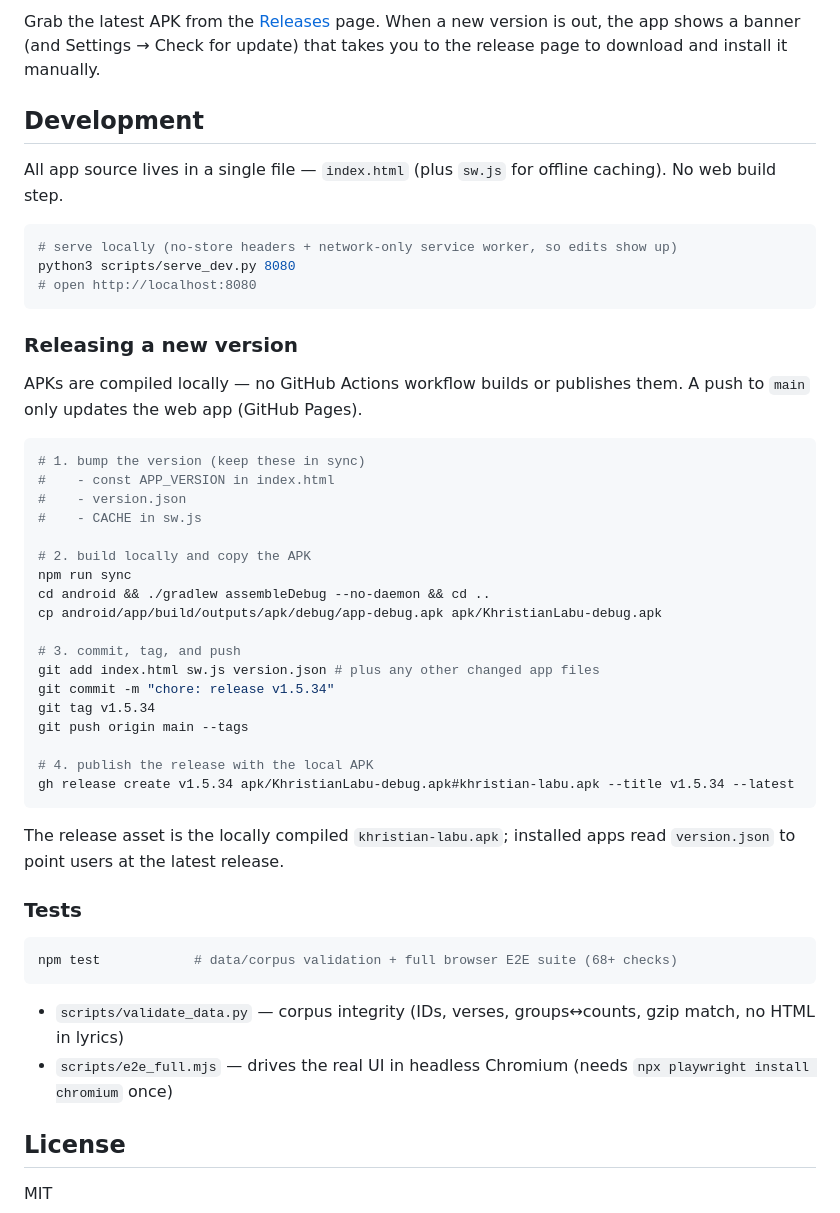
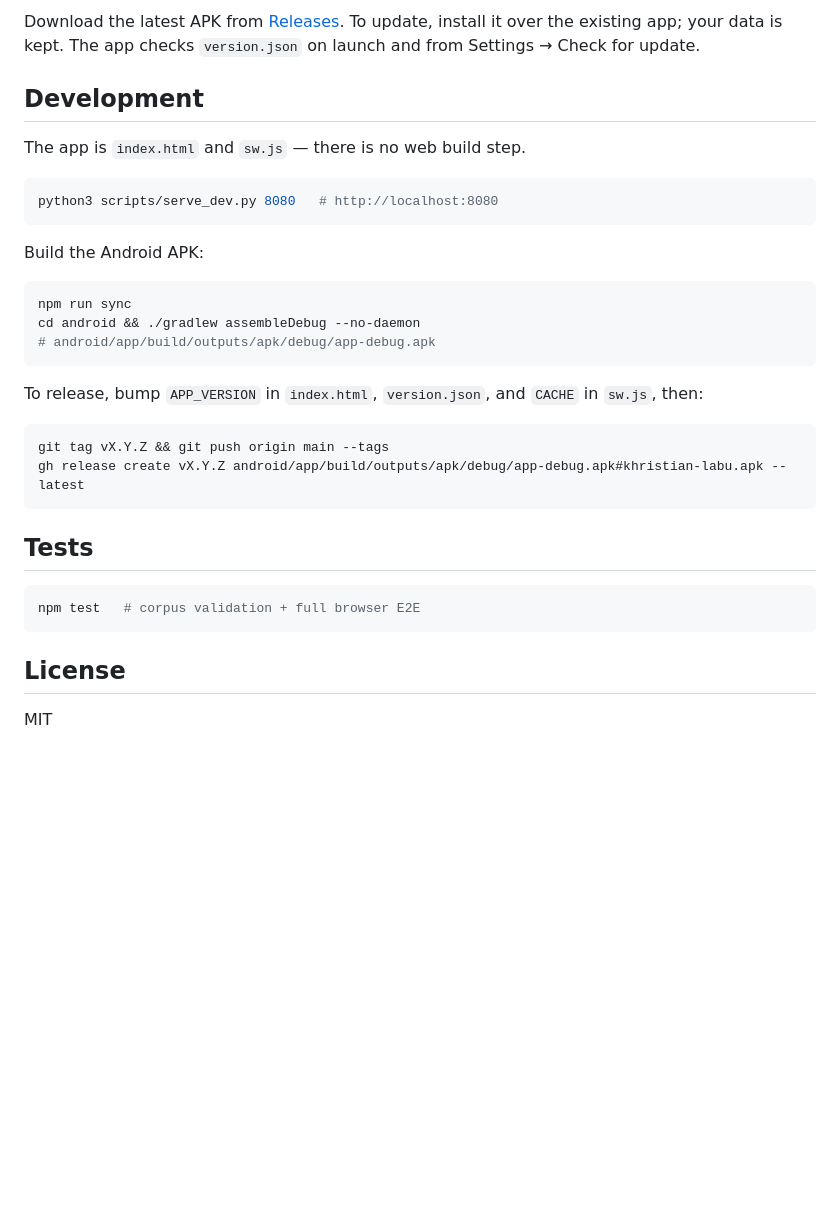
Before and after one commit to minatolun-dotcom/khristian-labu, a Markdown page: README.md, the part around one of its changes. Drawn GitHub-style; blank space fills up the shorter version.

````diff
--- a/README.md
+++ b/README.md
@@ -29,53 +30,36 @@ Try it live: [minatolun-dotcom.github.io/khristian-labu](https://minatolun-dotco
 
-Grab the latest APK from the [Releases](https://github.com/minatolun-dotcom/khristian-labu/releases) page.
-When a new version is out, the app shows a banner (and Settings → Check for update) that takes you
-to the release page to download and install it manually.
+Download the latest APK from [Releases](https://github.com/minatolun-dotcom/khristian-labu/releases).
+To update, install it over the existing app; your data is kept. The app checks `version.json` on
+launch and from Settings → Check for update.
 
 ## Development
 
-All app source lives in a single file — `index.html` (plus `sw.js` for offline caching). No web build step.
+The app is `index.html` and `sw.js` — there is no web build step.
 
 ```bash
-# serve locally (no-store headers + network-only service worker, so edits show up)
-python3 scripts/serve_dev.py 8080
-# open http://localhost:8080
+python3 scripts/serve_dev.py 8080   # http://localhost:8080
 ```
 
-### Releasing a new version
-
-APKs are compiled locally — no GitHub Actions workflow builds or publishes them. A push to `main` only updates the web app (GitHub Pages).
+Build the Android APK:
 
 ```bash
-# 1. bump the version (keep these in sync)
-#    - const APP_VERSION in index.html
-#    - version.json
-#    - CACHE in sw.js
-
-# 2. build locally and copy the APK
 npm run sync
-cd android && ./gradlew assembleDebug --no-daemon && cd ..
-cp android/app/build/outputs/apk/debug/app-debug.apk apk/KhristianLabu-debug.apk
-
-# 3. commit, tag, and push
-git add index.html sw.js version.json # plus any other changed app files
-git commit -m "chore: release v1.5.34"
-git tag v1.5.34
-git push origin main --tags
-
-# 4. publish the release with the local APK
-gh release create v1.5.34 apk/KhristianLabu-debug.apk#khristian-labu.apk --title v1.5.34 --latest
+cd android && ./gradlew assembleDebug --no-daemon
+# android/app/build/outputs/apk/debug/app-debug.apk
 ```
 
-The release asset is the locally compiled `khristian-labu.apk`; installed apps read `version.json` to point users at the latest release.
-
-### Tests
+To release, bump `APP_VERSION` in `index.html`, `version.json`, and `CACHE` in `sw.js`, then:
 
 ```bash
-npm test            # data/corpus validation + full browser E2E suite (68+ checks)
+git tag vX.Y.Z && git push origin main --tags
+gh release create vX.Y.Z android/app/build/outputs/apk/debug/app-debug.apk#khristian-labu.apk --latest
 ```
 
-- `scripts/validate_data.py` — corpus integrity (IDs, verses, groups↔counts, gzip match, no HTML in lyrics)
-- `scripts/e2e_full.mjs` — drives the real UI in headless Chromium (needs `npx playwright install chromium` once)
+## Tests
+
+```bash
+npm test   # corpus validation + full browser E2E
+```
 
 ## License
 
````
Also changed, not shown: other parts of README.md (+18 -17 lines), Desktop-Screenshot.png, Mobile-Screenshot.png.
